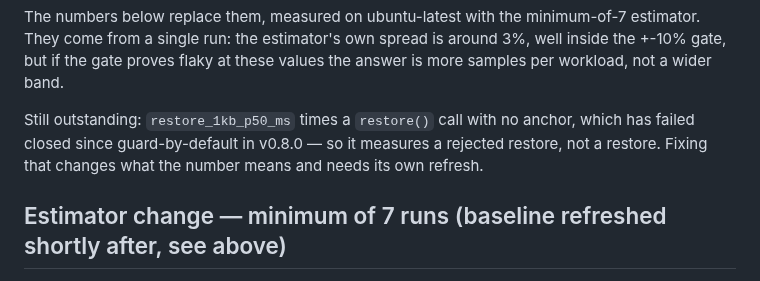
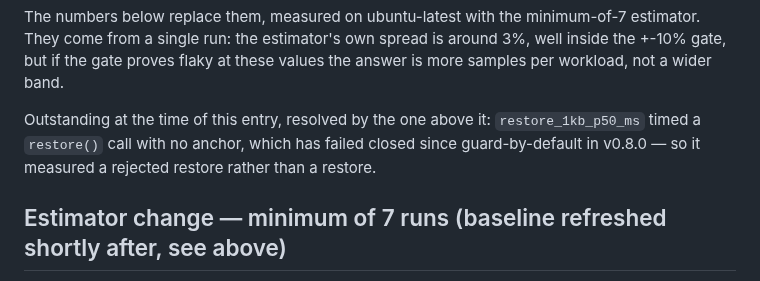
Before and after one commit to wan9yu/argus-redact, a Markdown page: docs/perf-history.md, the part around the change. Drawn GitHub-style.

Commit message:
docs: mark the restore_1kb item resolved in the perf log

```diff
--- a/docs/perf-history.md
+++ b/docs/perf-history.md
@@ -51,10 +51,10 @@ estimator. They come from a single run: the estimator's own spread is around 3%,
 well inside the +-10% gate, but if the gate proves flaky at these values the
 answer is more samples per workload, not a wider band.
 
-Still outstanding: `restore_1kb_p50_ms` times a `restore()` call with no anchor,
-which has failed closed since guard-by-default in v0.8.0 — so it measures a
-rejected restore, not a restore. Fixing that changes what the number means and
-needs its own refresh.
+Outstanding at the time of this entry, resolved by the one above it:
+`restore_1kb_p50_ms` timed a `restore()` call with no anchor, which has failed
+closed since guard-by-default in v0.8.0 — so it measured a rejected restore
+rather than a restore.
 
 ## Estimator change — minimum of 7 runs (baseline refreshed shortly after, see above)
 
```
